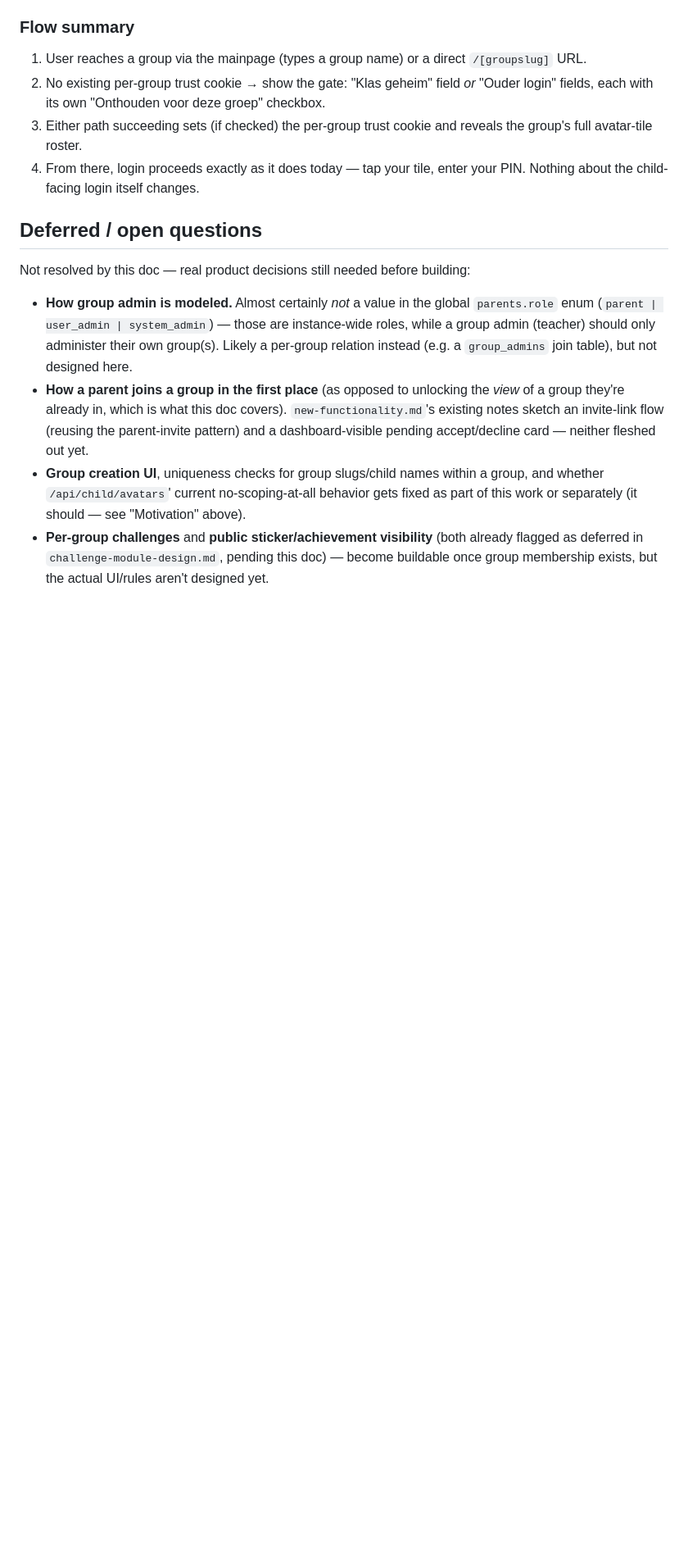
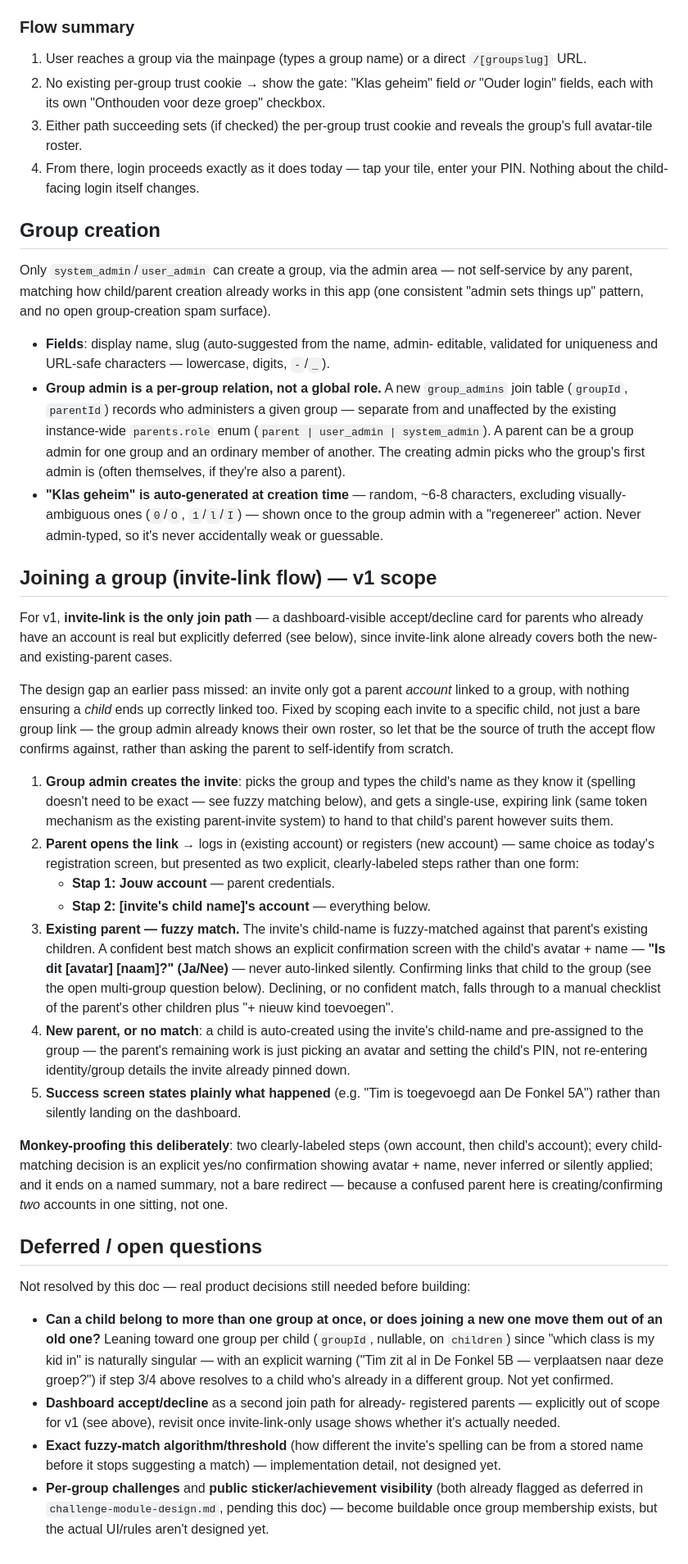
Before and after one commit to willumpie82/tafeltikker, a Markdown page: doc/groups-design.md, the part around the change. Shown at 82% size. GitHub-like rendering; blank space fills up the shorter version.

Commit message:
Spec out group creation and the invite-link join flow
Closes a real gap: the earlier pass only covered linking a parent
account to a group, with nothing ensuring a matching child account
existed. Each invite is now scoped to a specific child name (the group
admin's own roster is the source of truth), with an explicit
fuzzy-match-and-confirm step for existing parents and auto-creation
for new ones - never a silent/inferred link, since a confused parent
here is creating or confirming two accounts in one sitting.

Also records the confirmed group-creation defaults (admin-only
creation, admin-typed slug, auto-generated class secret) and narrows
"Deferred / open questions" to what's genuinely still undecided.

Co-Authored-By: Claude Sonnet 5 <noreply@anthropic.com>

```diff
--- a/doc/groups-design.md
+++ b/doc/groups-design.md
@@ -106,25 +106,92 @@ all.
 4. From there, login proceeds exactly as it does today — tap your tile,
    enter your PIN. Nothing about the child-facing login itself changes.
 
+## Group creation
+
+Only `system_admin`/`user_admin` can create a group, via the admin area —
+not self-service by any parent, matching how child/parent creation already
+works in this app (one consistent "admin sets things up" pattern, and no
+open group-creation spam surface).
+
+- **Fields**: display name, slug (auto-suggested from the name, admin-
+  editable, validated for uniqueness and URL-safe characters — lowercase,
+  digits, `-`/`_`).
+- **Group admin is a per-group relation, not a global role.** A new
+  `group_admins` join table (`groupId`, `parentId`) records who
+  administers a given group — separate from and unaffected by the existing
+  instance-wide `parents.role` enum (`parent | user_admin | system_admin`).
+  A parent can be a group admin for one group and an ordinary member of
+  another. The creating admin picks who the group's first admin is (often
+  themselves, if they're also a parent).
+- **"Klas geheim" is auto-generated at creation time** — random, ~6-8
+  characters, excluding visually-ambiguous ones (`0`/`O`, `1`/`l`/`I`) —
+  shown once to the group admin with a "regenereer" action. Never
+  admin-typed, so it's never accidentally weak or guessable.
+
+## Joining a group (invite-link flow) — v1 scope
+
+For v1, **invite-link is the only join path** — a dashboard-visible
+accept/decline card for parents who already have an account is real but
+explicitly deferred (see below), since invite-link alone already covers
+both the new- and existing-parent cases.
+
+The design gap an earlier pass missed: an invite only got a parent
+*account* linked to a group, with nothing ensuring a *child* ends up
+correctly linked too. Fixed by scoping each invite to a specific child, not
+just a bare group link — the group admin already knows their own roster,
+so let that be the source of truth the accept flow confirms against,
+rather than asking the parent to self-identify from scratch.
+
+1. **Group admin creates the invite**: picks the group and types the
+   child's name as they know it (spelling doesn't need to be exact — see
+   fuzzy matching below), and gets a single-use, expiring link (same token
+   mechanism as the existing parent-invite system) to hand to that child's
+   parent however suits them.
+2. **Parent opens the link** → logs in (existing account) or registers
+   (new account) — same choice as today's registration screen, but
+   presented as two explicit, clearly-labeled steps rather than one form:
+   - **Stap 1: Jouw account** — parent credentials.
+   - **Stap 2: [invite's child name]'s account** — everything below.
+3. **Existing parent — fuzzy match.** The invite's child-name is
+   fuzzy-matched against that parent's existing children. A confident best
+   match shows an explicit confirmation screen with the child's avatar +
+   name — **"Is dit [avatar] [naam]?" (Ja/Nee)** — never auto-linked
+   silently. Confirming links that child to the group (see the open
+   multi-group question below). Declining, or no confident match, falls
+   through to a manual checklist of the parent's other children plus
+   "+ nieuw kind toevoegen".
+4. **New parent, or no match**: a child is auto-created using the invite's
+   child-name and pre-assigned to the group — the parent's remaining work
+   is just picking an avatar and setting the child's PIN, not re-entering
+   identity/group details the invite already pinned down.
+5. **Success screen states plainly what happened** (e.g. "Tim is
+   toegevoegd aan De Fonkel 5A") rather than silently landing on the
+   dashboard.
+
+**Monkey-proofing this deliberately**: two clearly-labeled steps (own
+account, then child's account); every child-matching decision is an
+explicit yes/no confirmation showing avatar + name, never inferred or
+silently applied; and it ends on a named summary, not a bare redirect —
+because a confused parent here is creating/confirming *two* accounts in
+one sitting, not one.
+
 ## Deferred / open questions
 
 Not resolved by this doc — real product decisions still needed before
 building:
 
-- **How group admin is modeled.** Almost certainly *not* a value in the
-  global `parents.role` enum (`parent | user_admin | system_admin`) — those
-  are instance-wide roles, while a group admin (teacher) should only
-  administer their own group(s). Likely a per-group relation instead (e.g.
-  a `group_admins` join table), but not designed here.
-- **How a parent joins a group in the first place** (as opposed to
-  unlocking the *view* of a group they're already in, which is what this
-  doc covers). `new-functionality.md`'s existing notes sketch an
-  invite-link flow (reusing the parent-invite pattern) and a
-  dashboard-visible pending accept/decline card — neither fleshed out yet.
-- **Group creation UI**, uniqueness checks for group slugs/child names
-  within a group, and whether `/api/child/avatars`' current
-  no-scoping-at-all behavior gets fixed as part of this work or
-  separately (it should — see "Motivation" above).
+- **Can a child belong to more than one group at once, or does joining a
+  new one move them out of an old one?** Leaning toward one group per
+  child (`groupId`, nullable, on `children`) since "which class is my kid
+  in" is naturally singular — with an explicit warning ("Tim zit al in De
+  Fonkel 5B — verplaatsen naar deze groep?") if step 3/4 above resolves to
+  a child who's already in a different group. Not yet confirmed.
+- **Dashboard accept/decline** as a second join path for already-
+  registered parents — explicitly out of scope for v1 (see above), revisit
+  once invite-link-only usage shows whether it's actually needed.
+- **Exact fuzzy-match algorithm/threshold** (how different the invite's
+  spelling can be from a stored name before it stops suggesting a match) —
+  implementation detail, not designed yet.
 - **Per-group challenges** and **public sticker/achievement visibility**
   (both already flagged as deferred in `challenge-module-design.md`,
   pending this doc) — become buildable once group membership exists, but
```
